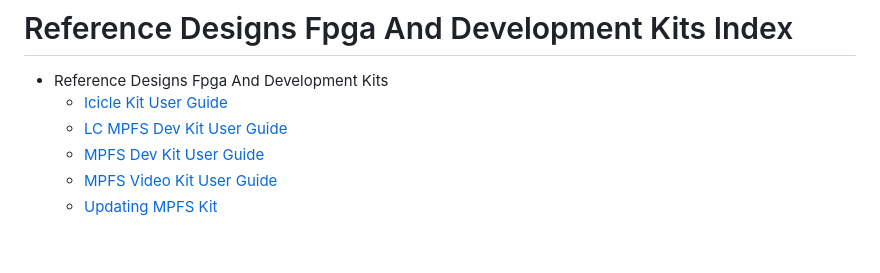
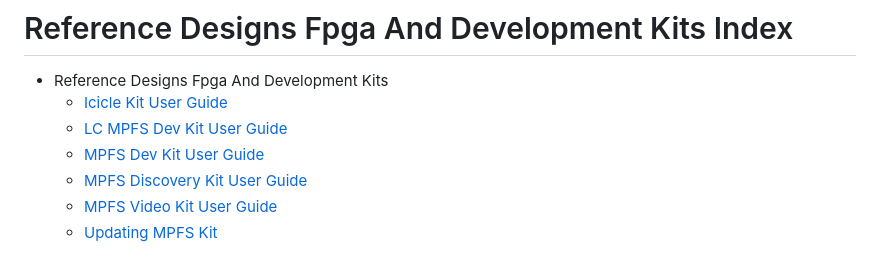
Before and after one commit to polarfire-soc/polarfire-soc-documentation, a Markdown page: reference-designs-fpga-and-development-kits/README.md, the part around the change. Drawn GitHub-style.

```diff
--- a/reference-designs-fpga-and-development-kits/README.md
+++ b/reference-designs-fpga-and-development-kits/README.md
@@ -4,5 +4,6 @@
   - [Icicle Kit User Guide](./icicle-kit-user-guide.md)
   - [LC MPFS Dev Kit User Guide](./lc-mpfs-dev-kit-user-guide.md)
   - [MPFS Dev Kit User Guide](./mpfs-dev-kit-user-guide.md)
+  - [MPFS Discovery Kit User Guide](./mpfs-discovery-kit-user-guide.md)
   - [MPFS Video Kit User Guide](./mpfs-video-kit-user-guide.md)
   - [Updating MPFS Kit](./updating-mpfs-kit.md)
```
Also changed, not shown: README.md (+1 -0 lines), reference-designs-fpga-and-development-kits/discovery-kit-user-guide.md (added, +77 -0 lines), reference-designs-fpga-and-development-kits/images/discovery-kit-user-guide/discovery-kit-terminals.png (added), 2 other files.
